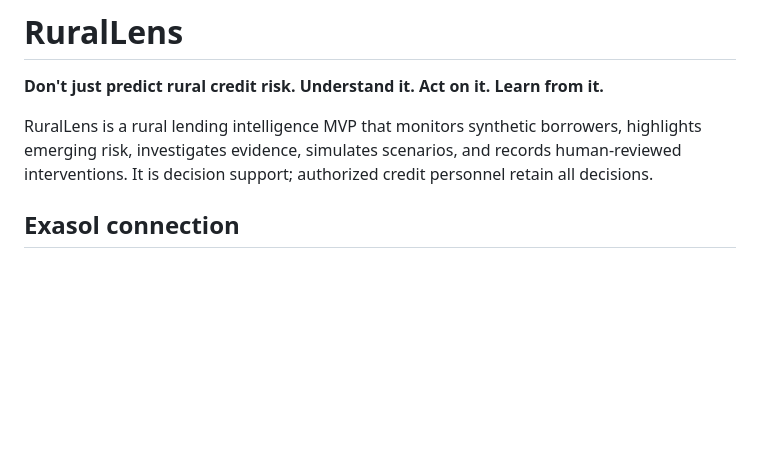
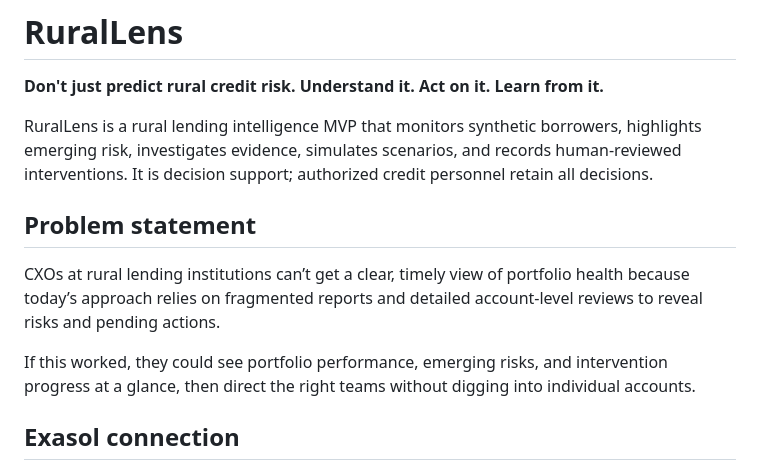
Before and after one commit to Dhuna-pixel/RuralLens, a Markdown page: README.md, the part around the change. Rendered like a GitHub page; blank space fills up the shorter version.

Commit message:
Document CXO-focused portfolio monitoring problem statement

```diff
--- a/README.md
+++ b/README.md
@@ -3,6 +3,12 @@
 **Don't just predict rural credit risk. Understand it. Act on it. Learn from it.**
 
 RuralLens is a rural lending intelligence MVP that monitors synthetic borrowers, highlights emerging risk, investigates evidence, simulates scenarios, and records human-reviewed interventions. It is decision support; authorized credit personnel retain all decisions.
+
+## Problem statement
+
+CXOs at rural lending institutions can’t get a clear, timely view of portfolio health because today’s approach relies on fragmented reports and detailed account-level reviews to reveal risks and pending actions.
+
+If this worked, they could see portfolio performance, emerging risks, and intervention progress at a glance, then direct the right teams without digging into individual accounts.
 
 ## Exasol connection
 
```
